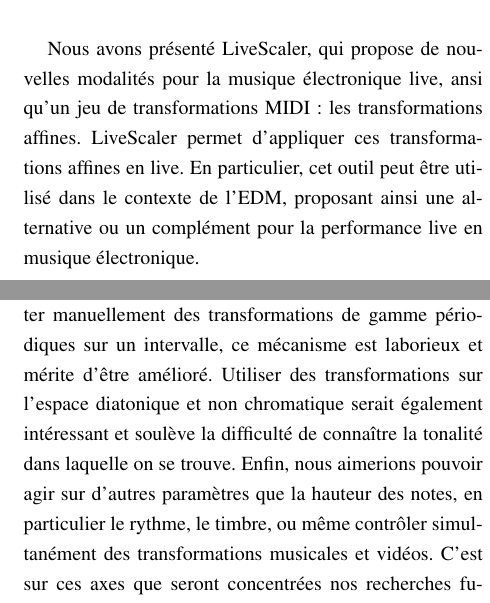
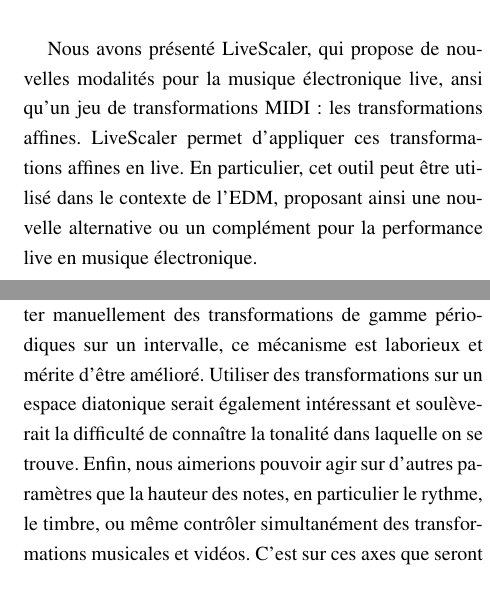
Before and after one commit to AliceRixte/LiveScaler_article, a LaTeX paper (main.tex, which reads conclusion.tex): two parts of the columns of page 10 of 11, joined at a grey line, cut so that both start at the same text. Compiled offline with pdfLaTeX.

Commit message:
modif finale

```diff
--- a/conclusion.tex
+++ b/conclusion.tex
@@ -1,5 +1,5 @@
-Nous avons présenté LiveScaler, qui propose de nouvelles modalités pour la musique électronique live, ansi qu'un jeu de transformations MIDI : les transformations affines.  Live\-Scaler permet d'appliquer ces transformations affines en live. En particulier, cet outil peut être utilisé dans le contexte de l'EDM, proposant ainsi une alternative ou un complément pour la performance live en musique électronique.
+Nous avons présenté LiveScaler, qui propose de nouvelles modalités pour la musique électronique live, ansi qu'un jeu de transformations MIDI : les transformations affines.  Live\-Scaler permet d'appliquer ces transformations affines en live. En particulier, cet outil peut être utilisé dans le contexte de l'EDM, proposant ainsi une nouvelle alternative ou un complément pour la performance live en musique électronique.
 
 Plusieurs améliorations techniques pourraient être proposées pour améliorer LiveScaler. En particulier, il serait pertinent de le rendre compatible avec n'importe quel DAW, et pas seulement Ableton Live. Une solution sera de  développer un plugin VST ou LV2 pour LiveScaler. De plus, le protocole MIDI étant contraignant, rendre LiveScaler compatible avec un protocole plus flexible tel que OSC \cite{wright2005open}, MPE (Midi Polyphonic Expression), Midi 2.0 ou encore  MP \cite{goudard2017mapping}, qui serait particulièrement adapté à cette application.
 
-Bien que LiveScaler propose déjà la possibilité d'ajouter manuellement des transformations de gamme périodiques sur un intervalle, ce mécanisme est laborieux et mérite d'être amélioré. Utiliser des transformations sur l'espace diatonique et non chromatique serait également intéressant et soulève la difficulté de connaître la tonalité dans laquelle on se trouve. Enfin, nous aimerions pouvoir agir sur d'autres paramètres que la hauteur des notes, en particulier le rythme, le timbre, ou même contrôler simultanément des transformations musicales et vidéos. C'est sur ces axes que seront concentrées nos recherches futures, tout en restant sur le même paradigme de performance live que celui proposé ici.
+Bien que LiveScaler propose déjà la possibilité d'ajouter manuellement des transformations de gamme périodiques sur un intervalle, ce mécanisme est laborieux et mérite d'être amélioré. Utiliser des transformations sur un espace diatonique serait également intéressant et soulèverait la difficulté de connaître la tonalité dans laquelle on se trouve. Enfin, nous aimerions pouvoir agir sur d'autres paramètres que la hauteur des notes, en particulier le rythme, le timbre, ou même contrôler simultanément des transformations musicales et vidéos. C'est sur ces axes que seront concentrées nos recherches futures, tout en restant sur le même paradigme de performance live que celui proposé ici.
```
